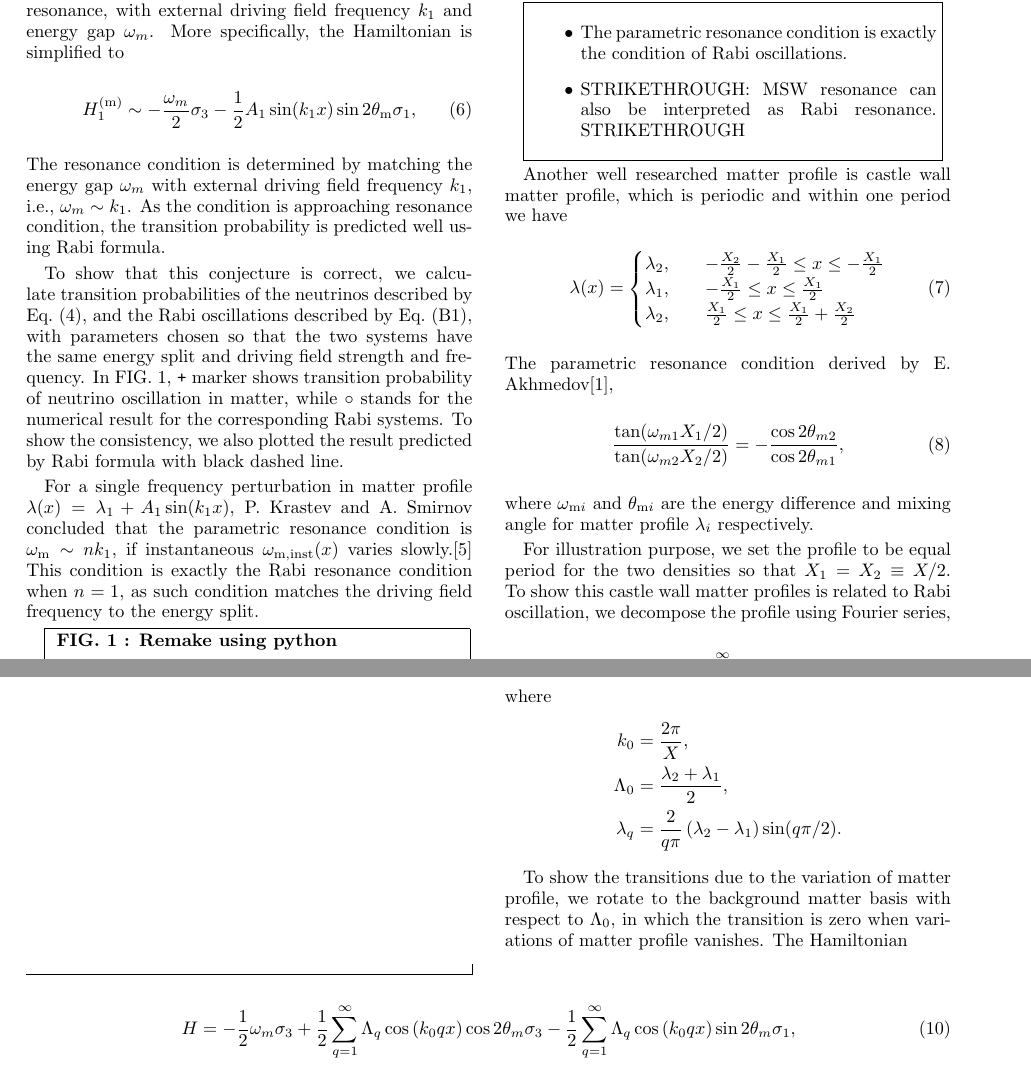
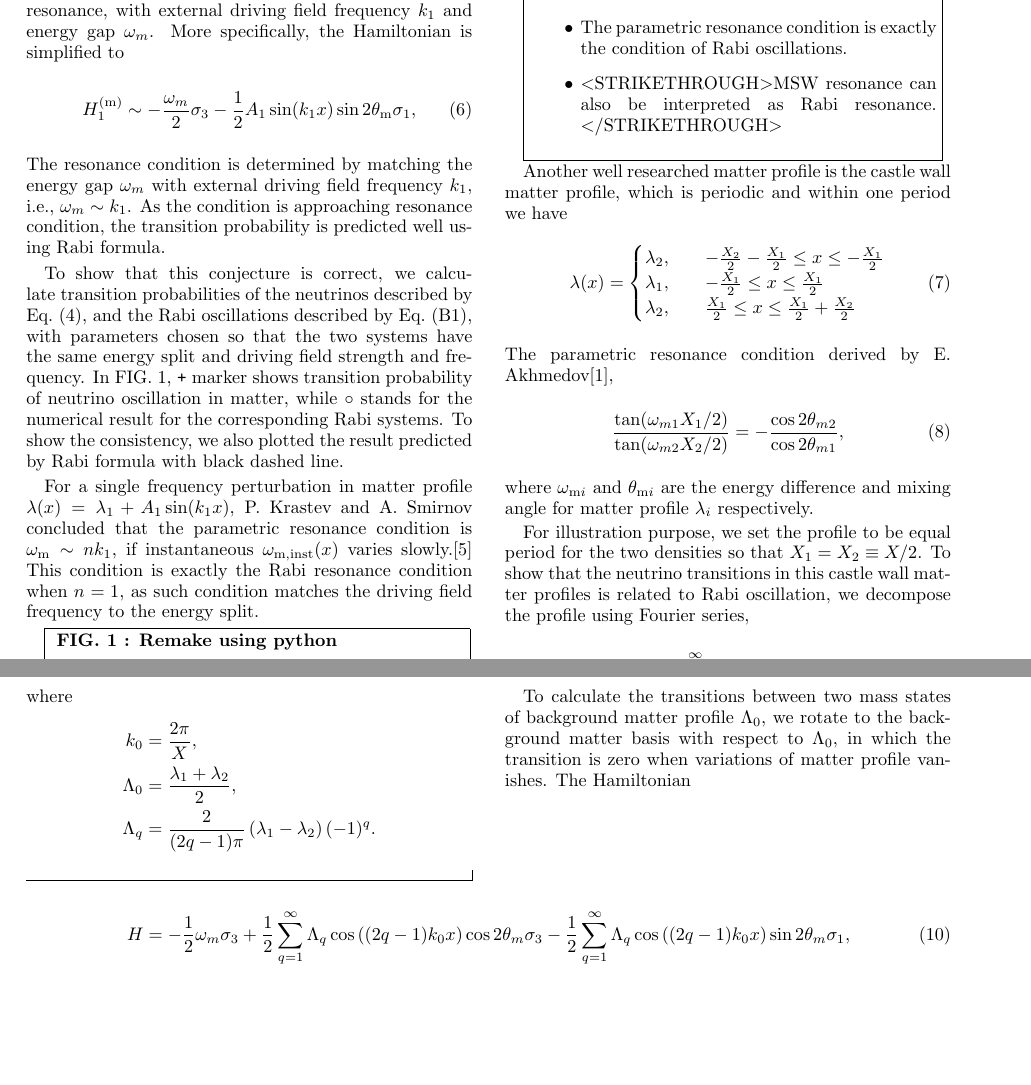
Before and after one commit to emptymalei/rabi-neutrino-oscillations, a LaTeX paper (main.tex): two parts of pages 2 and 3 of 6, joined at a grey line, cut so that both start at the same text, the shorter picture padded with empty space. Compiled offline with pdfLaTeX.

Commit message:
redefine q variables in the castle wall profile

```diff
--- a/main.tex
+++ b/main.tex
@@ -269,11 +269,11 @@ FIG.~\ref{fig-rabiOscillationsNeutrinoCoincidence} : Remake using python
 \parbox{0.9\columnwidth}{
 \begin{itemize}
 \item The parametric resonance condition is exactly the condition of Rabi oscillations.
-\item STRIKETHROUGH: MSW resonance can also be interpreted as Rabi resonance. STRIKETHROUGH
+\item \textless STRIKETHROUGH\textgreater MSW resonance can also be interpreted as Rabi resonance. \textless/STRIKETHROUGH\textgreater
 \end{itemize}
 }}
 
-Another well researched matter profile is castle wall matter profile, which is periodic and within one period we have
+Another well researched matter profile is the castle wall matter profile, which is periodic and within one period we have
 \begin{equation}
     \lambda(x) = \begin{cases} \lambda_2 , &\quad -\frac{X_2}{2}-\frac{X_1}{2}\le x \le -\frac{X_1}{2} \\
 \lambda_1, &\quad -\frac{X_1}{2}\le x\le \frac{X_1}{2} \\
@@ -286,5 +286,5 @@ The parametric resonance condition derived by E. Akhmedov\cite{Akhmedov2000},
 \end{equation}
 where $\omega_{\mathrm{m}i}$ and $\theta_{\mathrm{m}i}$ are the energy difference and mixing angle for matter profile $\lambda_i$ respectively.
 
-For illustration purpose, we set the profile to be equal period for the two densities so that $X_1=X_2\equiv X/2$. To show this castle wall matter profiles is related to Rabi oscillation, we decompose the profile using Fourier series,
+For illustration purpose, we set the profile to be equal period for the two densities so that $X_1=X_2\equiv X/2$. To show that the neutrino transitions in this castle wall matter profiles is related to Rabi oscillation, we decompose the profile using Fourier series,
 \begin{equation}
@@ -293,14 +293,14 @@ For illustration purpose, we set the profile to be equal period for the two dens
 where
 \begin{align*}
 k_0 &= \frac{2\pi}{X}, \\
-\Lambda_0 &= \frac{\lambda_2 + \lambda_1 }{2}, \\
-\lambda_q & = \frac{2}{q\pi}  \left( \lambda_2 -  \lambda_1 \right) \sin(q \pi /2) .
+\Lambda_0 &= \frac{\lambda_1 + \lambda_2 }{2}, \\
+\Lambda_q & = \frac{2}{(2q-1)\pi}  \left( \lambda_1 -  \lambda_2 \right) (-1)^q .
 \end{align*}
 
-To show the transitions due to the variation of matter profile, we rotate to the background matter basis with respect to $\Lambda_0$, in which the transition is zero when variations of matter profile vanishes. The Hamiltonian
+To calculate the transitions between two mass states of background matter profile $\Lambda_0$, we rotate to the background matter basis with respect to $\Lambda_0$, in which the transition is zero when variations of matter profile vanishes. The Hamiltonian
 \begin{widetext}
 \begin{equation}
-H = - \frac{1}{2}\omega_m \sigma_3  + \frac{1}{2} \sum_{q=1}^{\infty} \Lambda_q \cos\left( k_0 q x \right) \cos 2\theta_m \sigma_3 - \frac{1}{2} \sum_{q=1}^{\infty} \Lambda_q \cos\left( k_0 q x \right) \sin 2\theta_m \sigma_1,
+H = - \frac{1}{2}\omega_m \sigma_3  + \frac{1}{2} \sum_{q=1}^{\infty} \Lambda_q \cos\left( (2q-1)k_0  x \right) \cos 2\theta_m \sigma_3 - \frac{1}{2} \sum_{q=1}^{\infty} \Lambda_q \cos\left( (2q-1)k_0 x \right) \sin 2\theta_m \sigma_1,
 \end{equation}
 \end{widetext}
 determines the transitions between the two background matter states.
```
Also changed, not shown: main.tex (2 more changed lines).
